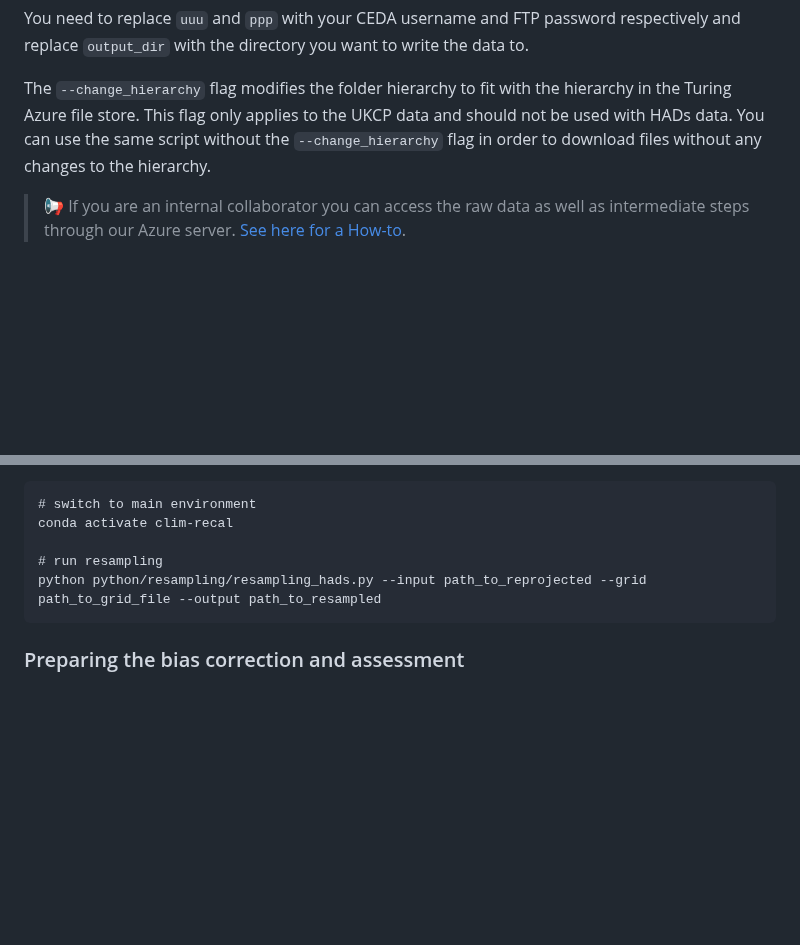
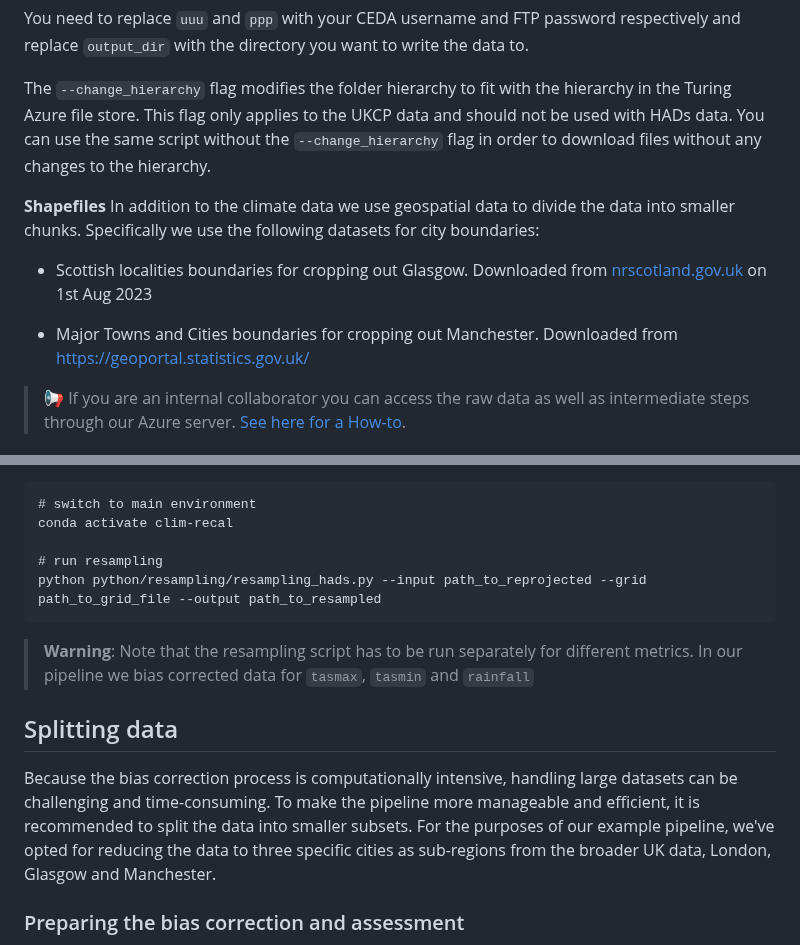
Before and after one commit to alan-turing-institute/clim-recal, a Markdown page: README.md, 2 parts joined by grey strips. GitHub-like rendering; blank space fills up the shorter version.

Commit message:
adding cropping step

````diff
--- a/README.md
+++ b/README.md
@@ -68,6 +68,14 @@ You need to replace `uuu` and `ppp` with your CEDA username and FTP password res
 
 The `--change_hierarchy` flag modifies the folder hierarchy to fit with the hierarchy in the Turing Azure file store. This flag only applies to the UKCP data and should not be used with HADs data. You can use the same script without the `--change_hierarchy` flag in order to download files without any changes to the hierarchy.
 
+**Shapefiles**
+In addition to the climate data we use geospatial data to divide the data into smaller chunks. Specifically we use the following datasets for city boundaries:
+
+- Scottish localities boundaries for cropping out Glasgow. Downloaded from [nrscotland.gov.uk](https://www.nrscotland.gov.uk/statistics-and-data/geography/our-products/settlements-and-localities-dataset/settlements-and-localities-digital-boundaries) on 1st Aug 2023
+
+- Major Towns and Cities boundaries for cropping out Manchester. Downloaded from [https://geoportal.statistics.gov.uk/](https://geoportal.statistics.gov.uk/datasets/980da620a0264647bd679642f96b42c1/explore)
+
+
 > 📢 If you are an internal collaborator you can access the raw data as well as intermediate steps through our Azure server. [See here for a How-to]().
 
 ### Reproject the data
@@ -98,6 +106,15 @@ conda activate clim-recal
 # run resampling
 python python/resampling/resampling_hads.py --input path_to_reprojected --grid path_to_grid_file --output path_to_resampled
 ```
+> **Warning**:
+> Note that the resampling script has to be run separately for different metrics. In our pipeline we bias corrected data for `tasmax`, `tasmin` and `rainfall`
+
+## Splitting data
+
+Because the bias correction process is computationally intensive, handling large datasets can be challenging and time-consuming. To make the pipeline more manageable and efficient, it is recommended to split the data into smaller subsets. For the purposes of our example pipeline, we've opted for reducing the data to three specific cities as sub-regions from the broader UK data, London, Glasgow and Manchester.
+
+
+
 
 ### Preparing the bias correction and assessment
 **Data loaders** functions for loading and concatenating data into a single xarray which can be used for running debiasing methods.
````
